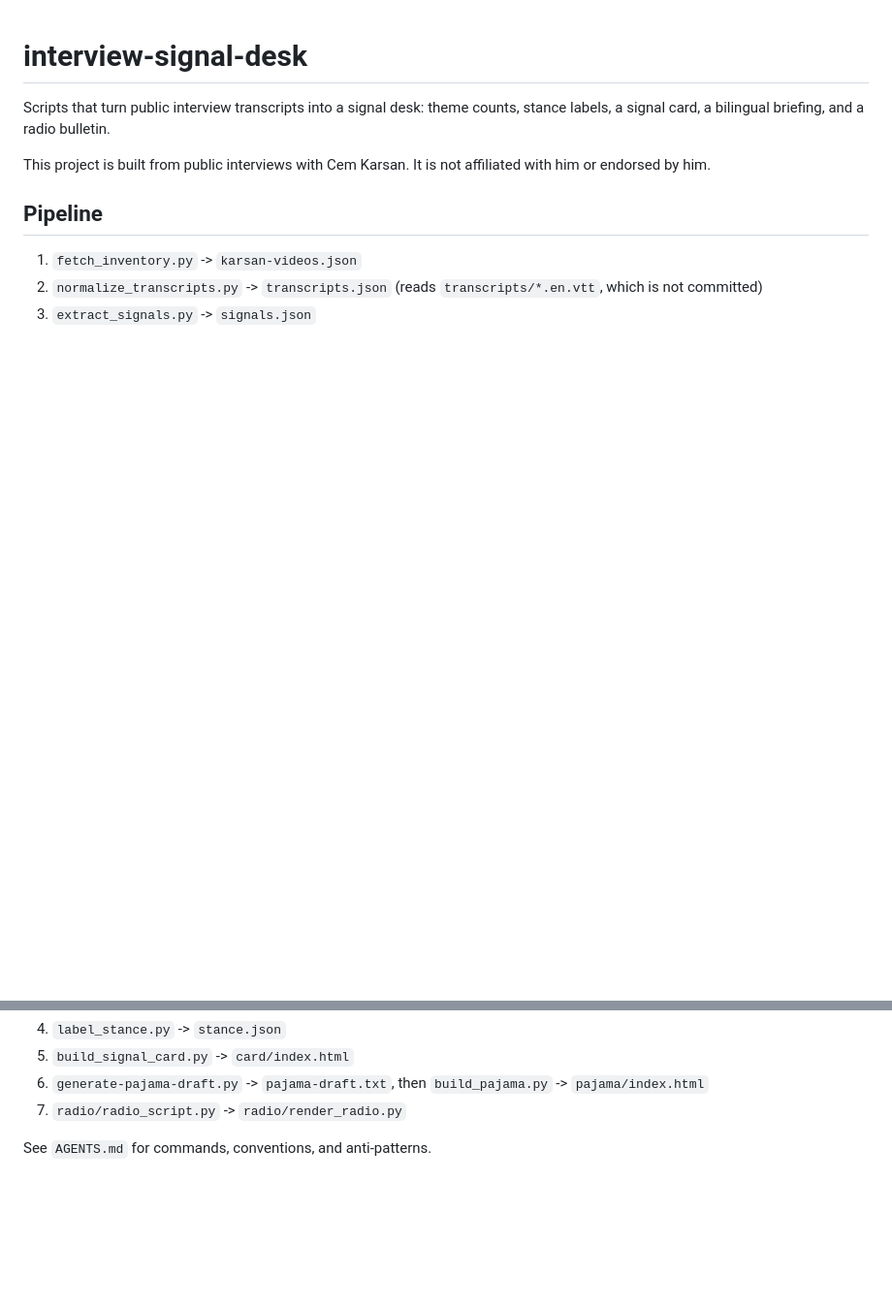
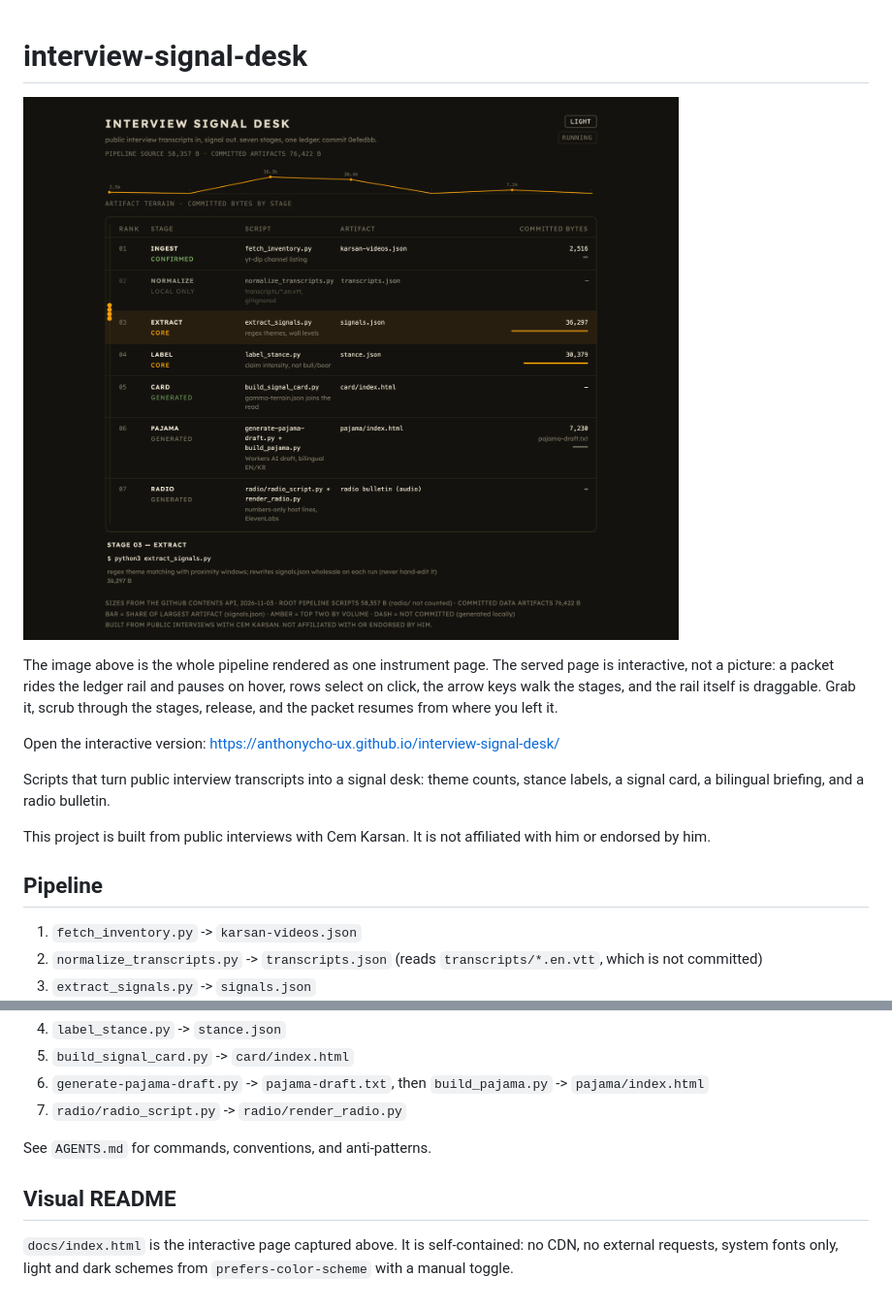
Before and after one commit to anthonycho-ux/interview-signal-desk, a Markdown page: README.md, 2 parts joined by grey strips. Shown at 97% size. Rendered like a GitHub page; pictures changed too: docs/visual-readme.png (added); blank space fills up the shorter version.

Commit message:
Add visual README instrument and Pages surface: docs page, banner, license, llms.txt

```diff
--- a/README.md
+++ b/README.md
@@ -1,4 +1,10 @@
 # interview-signal-desk
+
+![The seven-stage pipeline ledger rendered as an interactive instrument page](docs/visual-readme.png)
+
+The image above is the whole pipeline rendered as one instrument page. The served page is interactive, not a picture: a packet rides the ledger rail and pauses on hover, rows select on click, the arrow keys walk the stages, and the rail itself is draggable. Grab it, scrub through the stages, release, and the packet resumes from where you left it.
+
+Open the interactive version: https://anthonycho-ux.github.io/interview-signal-desk/
 
 Scripts that turn public interview transcripts into a signal desk: theme counts, stance labels, a signal card, a bilingual briefing, and a radio bulletin.
 
@@ -15,3 +21,7 @@ This project is built from public interviews with Cem Karsan. It is not affiliat
 7. `radio/radio_script.py` -> `radio/render_radio.py`
 
 See `AGENTS.md` for commands, conventions, and anti-patterns.
+
+## Visual README
+
+`docs/index.html` is the interactive page captured above. It is self-contained: no CDN, no external requests, system fonts only, light and dark schemes from `prefers-color-scheme` with a manual toggle.
```
Also changed, not shown: 4 other files.
